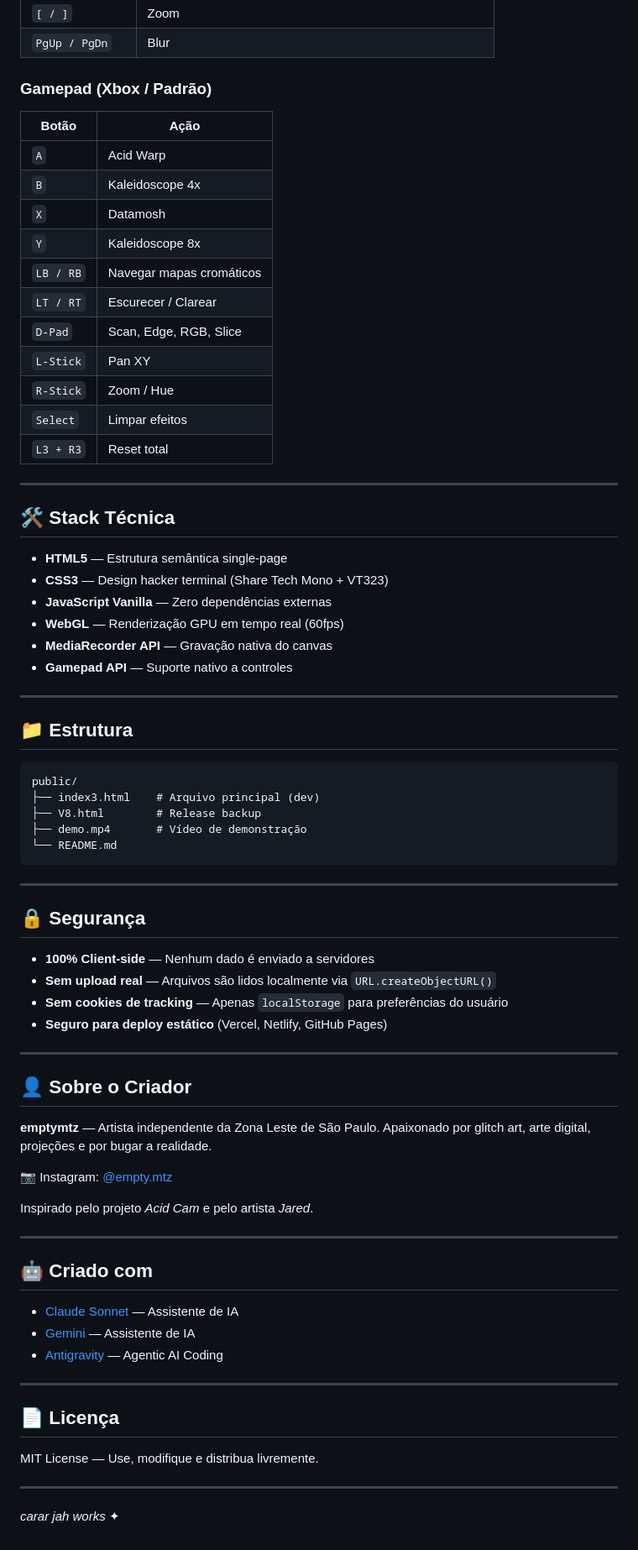
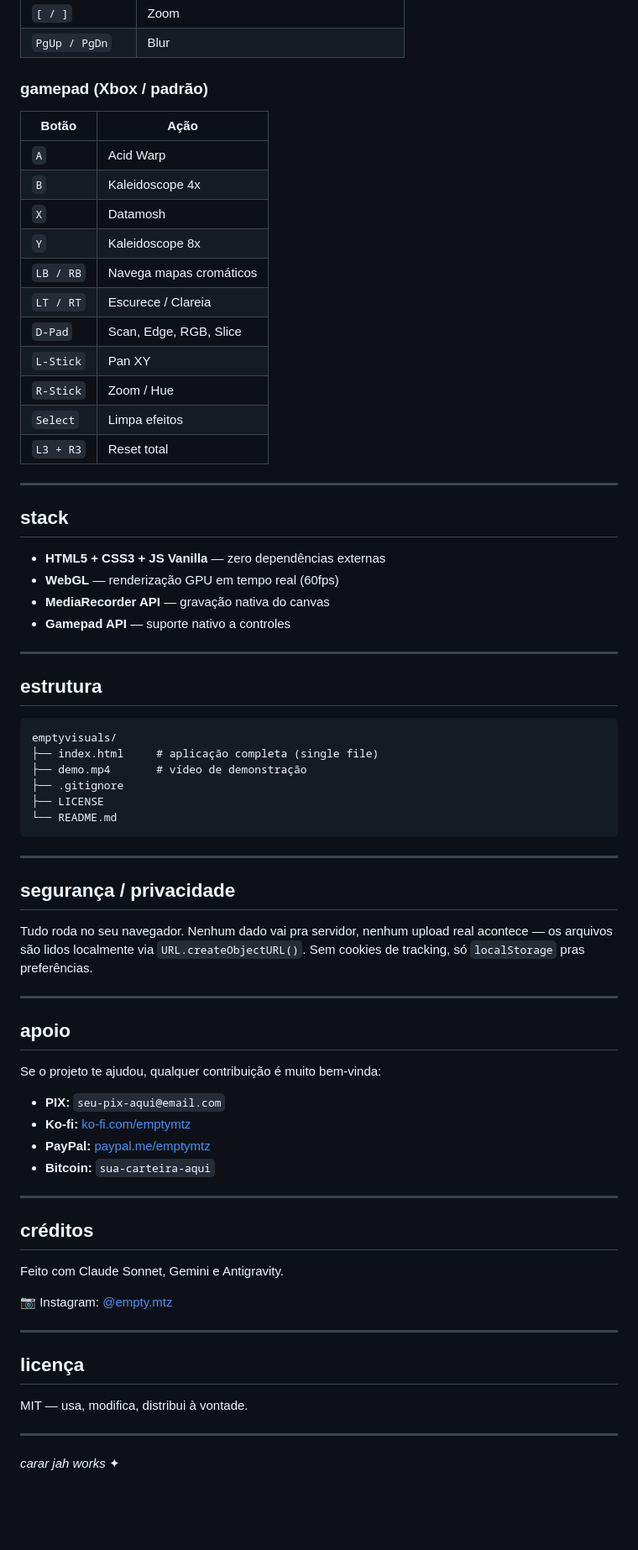
Before and after one commit to s4bedoriaocult4/emptyvisuals, a Markdown page: README.md, the part around one of its changes. Shown at 84% size. GitHub-like rendering; blank space fills up the shorter version.

````diff
--- a/README.md
+++ b/README.md
@@ -73,77 +75,74 @@ Acesse o deploy e comece a usar — sem instalação.
 | `[ / ]` | Zoom |
 | `PgUp / PgDn` | Blur |
 
-### Gamepad (Xbox / Padrão)
+### gamepad (Xbox / padrão)
+
 | Botão | Ação |
 |---|---|
 | `A` | Acid Warp |
 | `B` | Kaleidoscope 4x |
 | `X` | Datamosh |
 | `Y` | Kaleidoscope 8x |
-| `LB / RB` | Navegar mapas cromáticos |
-| `LT / RT` | Escurecer / Clarear |
+| `LB / RB` | Navega mapas cromáticos |
+| `LT / RT` | Escurece / Clareia |
 | `D-Pad` | Scan, Edge, RGB, Slice |
 | `L-Stick` | Pan XY |
 | `R-Stick` | Zoom / Hue |
-| `Select` | Limpar efeitos |
+| `Select` | Limpa efeitos |
 | `L3 + R3` | Reset total |
 
 ---
 
-## 🛠️ Stack Técnica
+## stack
 
-- **HTML5** — Estrutura semântica single-page
-- **CSS3** — Design hacker terminal (Share Tech Mono + VT323)
-- **JavaScript Vanilla** — Zero dependências externas
-- **WebGL** — Renderização GPU em tempo real (60fps)
-- **MediaRecorder API** — Gravação nativa do canvas
-- **Gamepad API** — Suporte nativo a controles
+- **HTML5 + CSS3 + JS Vanilla** — zero dependências externas
+- **WebGL** — renderização GPU em tempo real (60fps)
+- **MediaRecorder API** — gravação nativa do canvas
+- **Gamepad API** — suporte nativo a controles
 
 ---
 
-## 📁 Estrutura
+## estrutura
 
 ```
-public/
-├── index3.html    # Arquivo principal (dev)
-├── V8.html        # Release backup
-├── demo.mp4       # Vídeo de demonstração
+emptyvisuals/
+├── index.html     # aplicação completa (single file)
+├── demo.mp4       # vídeo de demonstração
+├── .gitignore
+├── LICENSE
 └── README.md
 ```
 
 ---
 
-## 🔒 Segurança
+## segurança / privacidade
 
-- **100% Client-side** — Nenhum dado é enviado a servidores
-- **Sem upload real** — Arquivos são lidos localmente via `URL.createObjectURL()`
-- **Sem cookies de tracking** — Apenas `localStorage` para preferências do usuário
-- **Seguro para deploy estático** (Vercel, Netlify, GitHub Pages)
+Tudo roda no seu navegador. Nenhum dado vai pra servidor, nenhum upload real acontece — os arquivos são lidos localmente via `URL.createObjectURL()`. Sem cookies de tracking, só `localStorage` pras preferências.
 
 ---
 
-## 👤 Sobre o Criador
+## apoio
 
-**emptymtz** — Artista independente da Zona Leste de São Paulo.
-Apaixonado por glitch art, arte digital, projeções e por bugar a realidade.
+Se o projeto te ajudou, qualquer contribuição é muito bem-vinda:
+
+- **PIX:** `seu-pix-aqui@email.com`
+- **Ko-fi:** [ko-fi.com/emptymtz](https://ko-fi.com/emptymtz)
+- **PayPal:** [paypal.me/emptymtz](https://paypal.me/emptymtz)
+- **Bitcoin:** `sua-carteira-aqui`
+
+---
+
+## créditos
+
+Feito com Claude Sonnet, Gemini e Antigravity.
 
 📷 Instagram: [@empty.mtz](https://instagram.com/empty.mtz)
 
-Inspirado pelo projeto *Acid Cam* e pelo artista *Jared*.
-
 ---
 
-## 🤖 Criado com
+## licença
 
-- [Claude Sonnet](https://anthropic.com) — Assistente de IA
-- [Gemini](https://deepmind.google) — Assistente de IA
-- [Antigravity](https://deepmind.google) — Agentic AI Coding
-
----
-
-## 📄 Licença
-
-MIT License — Use, modifique e distribua livremente.
+MIT — usa, modifica, distribui à vontade.
 
 ---
 
````
Also changed, not shown: other parts of README.md (+39 -37 lines).
